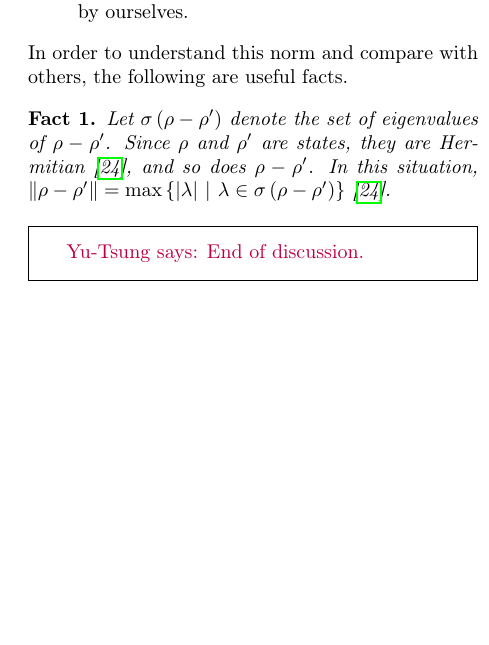
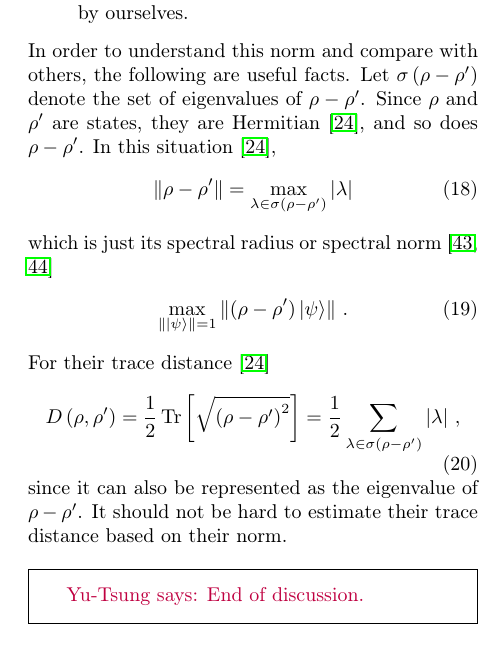
Before and after one commit to yuttai/Contextuality-and-Nonlocality-in-Discrete-Quantum-Theory, a LaTeX paper (prop_letter.tex): part of one column of page 10 of 11 before the commit and part of one column of page 10 of 12 after it, cut so that both start at the same text, the shorter picture padded with empty space. Compiled offline with pdfLaTeX.

Commit message:
prop_letter.tex \section{Gleason} Discussing norm...

```diff
--- a/prop_letter.tex
+++ b/prop_letter.tex
@@ -1152,12 +1152,24 @@ properties of this norm and other distances, and need to prove the
 properties of this norm by ourselves.
 \end{enumerate}
 In order to understand this norm and compare with others, the following
-are useful facts.
-
-\begin{fact}Let $\sigma\left(\rho-\rho'\right)$ denote the set of
-eigenvalues of $\rho-\rho'$. Since $\rho$ and $\rho'$ are states,
-they are Hermitian~\citep{544199}, and so does $\rho-\rho'$. In
-this situation, $\left\Vert \rho-\rho'\right\Vert =\max\set{\left|\lambda\right|}{\lambda\in\sigma\left(\rho-\rho'\right)}$~\citep{544199}.\end{fact}
+are useful facts. Let $\sigma\left(\rho-\rho'\right)$ denote the
+set of eigenvalues of $\rho-\rho'$. Since $\rho$ and $\rho'$ are
+states, they are Hermitian~\citep{544199}, and so does $\rho-\rho'$.
+In this situation~\citep{544199},
+\begin{equation}
+\left\Vert \rho-\rho'\right\Vert =\max_{\lambda\in\sigma\left(\rho-\rho'\right)}\left|\lambda\right|
+\end{equation}
+which is just its spectral radius or spectral norm~\citep{GolubVanLoan1996,Foucart2012}
+\begin{equation}
+\max_{\left\Vert \ket{\psi}\right\Vert =1}\left\Vert \left(\rho-\rho'\right)\ket{\psi}\right\Vert \,.
+\end{equation}
+For their trace distance~\citep{544199}
+\begin{equation}
+D\left(\rho,\rho'\right)=\frac{1}{2}\Tr\left[\sqrt{\left(\rho-\rho'\right)^{2}}\right]=\frac{1}{2}\sum_{\lambda\in\sigma\left(\rho-\rho'\right)}\left|\lambda\right|\,,
+\end{equation}
+since it can also be represented as the eigenvalue of $\rho-\rho'$.
+It should not be hard to estimate their trace distance based on their
+norm.
 
 \yutsung{End of discussion.}
 
```
Also changed, not shown: prop.bib (+16 -8 lines), Reference/S. Foucart, Lecture 6 Matrix Norms and Spectral Radii.pdf (added), 1 other file.
